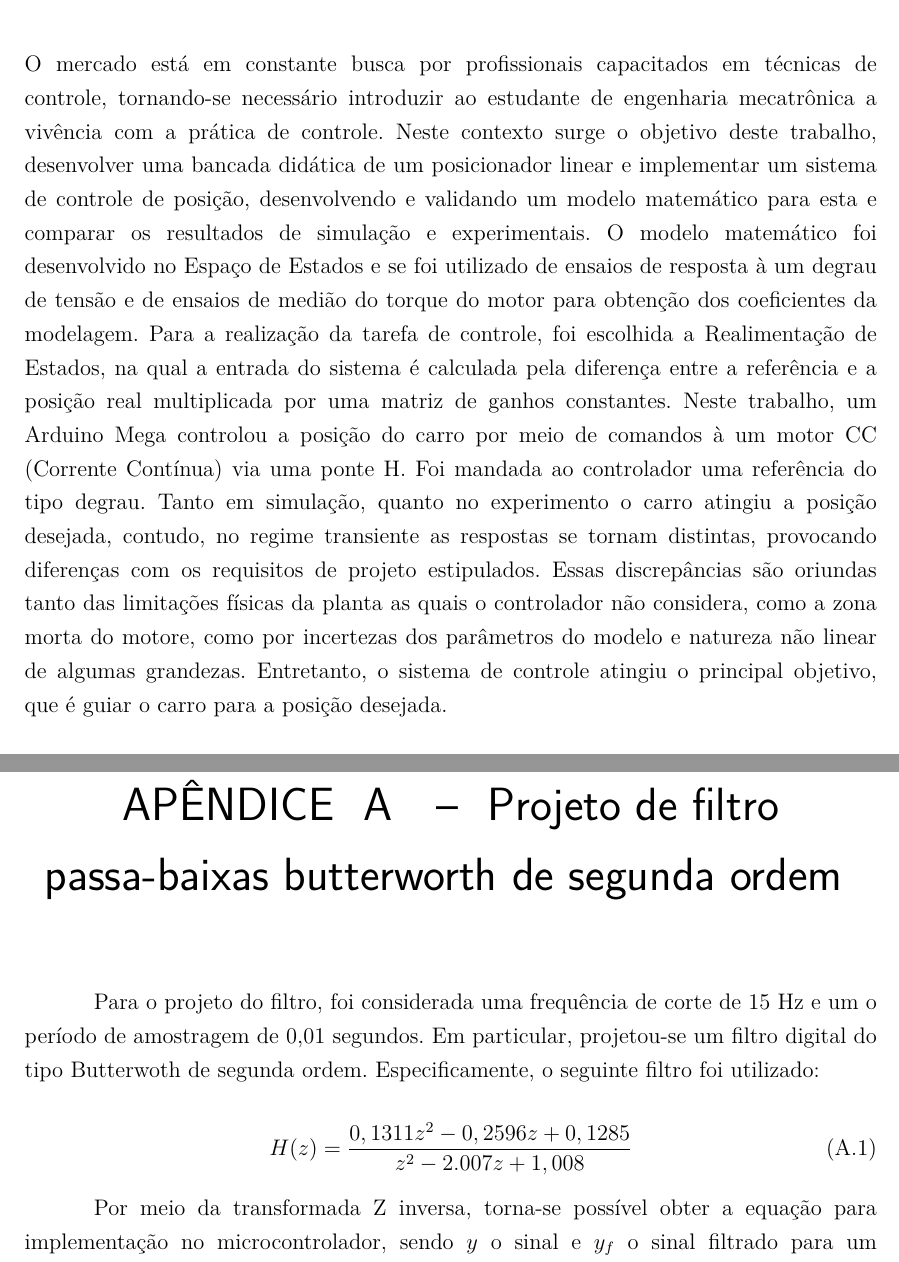
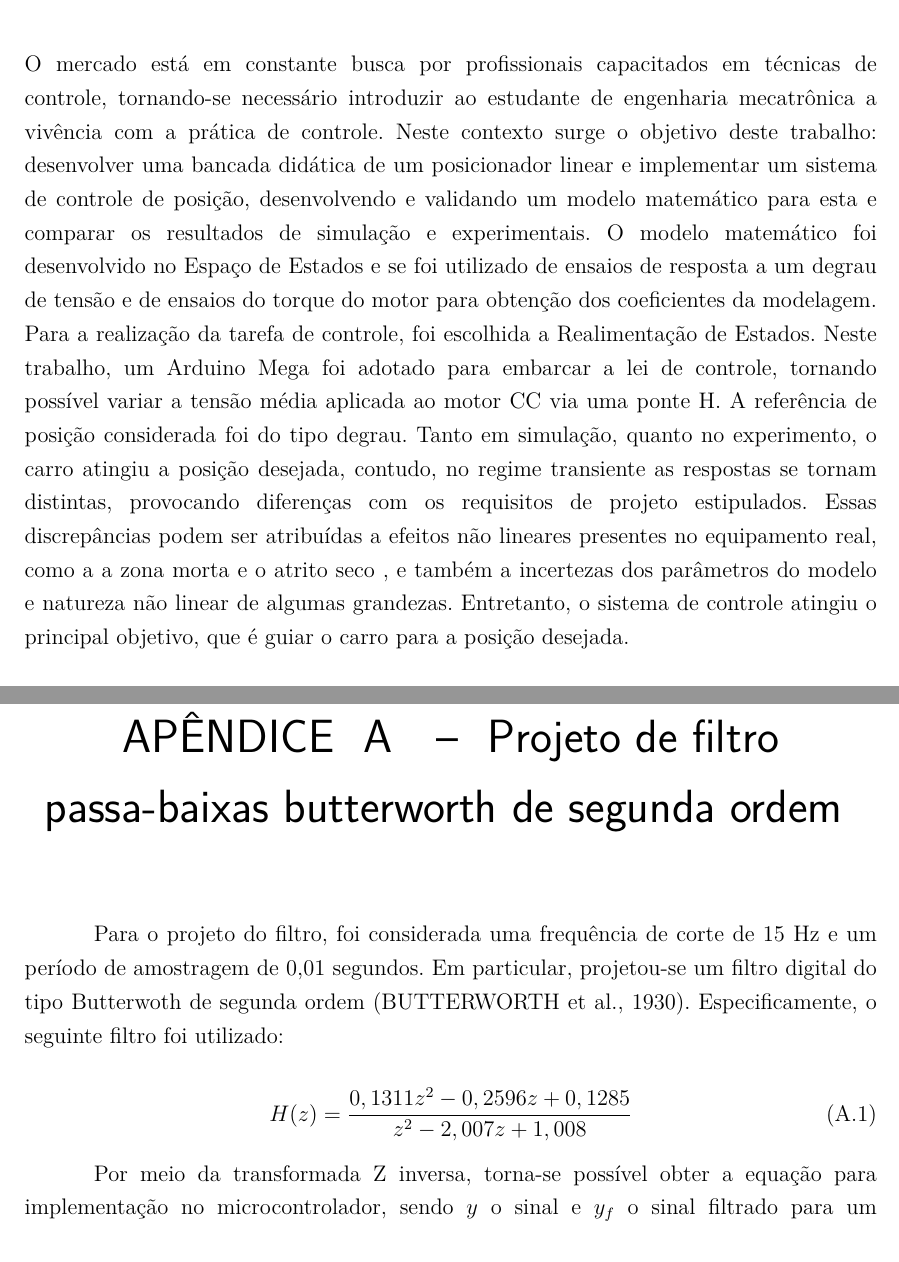
Before and after one commit to mateus-antonio/monografia_TCC, a LaTeX thesis (main.tex, which reads elementos/apendice_filtro.tex, elementos/resumo.tex): two parts of pages 4 and 43 of 44, joined at a grey line, cut so that both start at the same text. Compiled offline with pdfLaTeX.

Commit message:
correcoes

```diff
--- a/elementos/apendice_filtro.tex
+++ b/elementos/apendice_filtro.tex
@@ -1,9 +1,9 @@
 \chapter{Projeto de filtro passa-baixas butterworth de segunda ordem}
 \label{apend:1}
-Para o projeto do filtro, foi considerada uma frequência de corte de 15 Hz e um o período de amostragem de 0,01 segundos. Em particular, projetou-se um filtro digital do tipo Butterwoth de segunda ordem. Especificamente, o seguinte filtro foi utilizado:
+Para o projeto do filtro, foi considerada uma frequência de corte de 15 Hz e um período de amostragem de 0,01 segundos. Em particular, projetou-se um filtro digital do tipo Butterwoth de segunda ordem \cite{butterworth1930theory}. Especificamente, o seguinte filtro foi utilizado:
 
 \begin{equation}
-    H(z) = \frac{0,1311z^2-0,2596z+0,1285}{z^2-2.007z+1,008}
+    H(z) = \frac{0,1311z^2-0,2596z+0,1285}{z^2-2,007z+1,008}
     \label{transformada_filtro}
 \end{equation}
 
--- a/elementos/resumo.tex
+++ b/elementos/resumo.tex
@@ -1,5 +1,5 @@
 \begin{resumo} %TCC:
-O mercado está em constante busca por profissionais capacitados em técnicas de controle, tornando-se necessário introduzir ao estudante de engenharia mecatrônica a vivência com a prática de controle. Neste contexto surge o objetivo deste trabalho, desenvolver uma bancada didática de um posicionador linear e implementar um sistema de controle de posição, desenvolvendo e validando um modelo matemático para esta e comparar os resultados de simulação e experimentais. O modelo matemático foi desenvolvido no Espaço de Estados e se foi utilizado de ensaios de resposta à um degrau de tensão e de ensaios de medião do torque do motor para obtenção dos coeficientes da modelagem. Para a realização da tarefa de controle, foi escolhida a Realimentação de Estados, na qual a entrada do sistema é calculada pela diferença entre a referência e a posição real multiplicada por uma matriz de ganhos constantes. Neste trabalho, um Arduino Mega controlou a posição do carro por meio de comandos à um motor CC (Corrente Contínua) via uma ponte H. Foi mandada ao controlador uma referência do tipo degrau. Tanto em simulação, quanto no experimento o carro atingiu a posição desejada, contudo, no regime transiente as respostas se tornam distintas, provocando diferenças com os requisitos de projeto estipulados. Essas discrepâncias são oriundas tanto das limitações físicas da planta as quais o controlador não considera, como a zona morta do motore, como por incertezas dos parâmetros do modelo e natureza não linear de algumas grandezas. Entretanto, o sistema de controle atingiu o principal objetivo, que é guiar o carro para a posição desejada.
+O mercado está em constante busca por profissionais capacitados em técnicas de controle, tornando-se necessário introduzir ao estudante de engenharia mecatrônica a vivência com a prática de controle. Neste contexto surge o objetivo deste trabalho: desenvolver uma bancada didática de um posicionador linear e implementar um sistema de controle de posição, desenvolvendo e validando um modelo matemático para esta e comparar os resultados de simulação e experimentais. O modelo matemático foi desenvolvido no Espaço de Estados e se foi utilizado de ensaios de resposta a um degrau de tensão e de ensaios do torque do motor para obtenção dos coeficientes da modelagem. Para a realização da tarefa de controle, foi escolhida a Realimentação de Estados. Neste trabalho, um Arduino Mega foi adotado para embarcar a lei de controle, tornando possível variar a tensão média aplicada ao motor CC via uma ponte H. A referência de posição considerada foi do tipo degrau. Tanto em simulação, quanto no experimento, o carro atingiu a posição desejada, contudo, no regime transiente as respostas se tornam distintas, provocando diferenças com os requisitos de projeto estipulados. Essas discrepâncias podem ser atribuídas a efeitos não lineares presentes no equipamento real, como a a zona morta e o atrito seco , e também a incertezas dos parâmetros do modelo e natureza não linear de algumas grandezas. Entretanto, o sistema de controle atingiu o principal objetivo, que é guiar o carro para a posição desejada.
 
  \vspace{\onelineskip}
 
```
Also changed, not shown: bibliografia.bib (+10 -0 lines).
